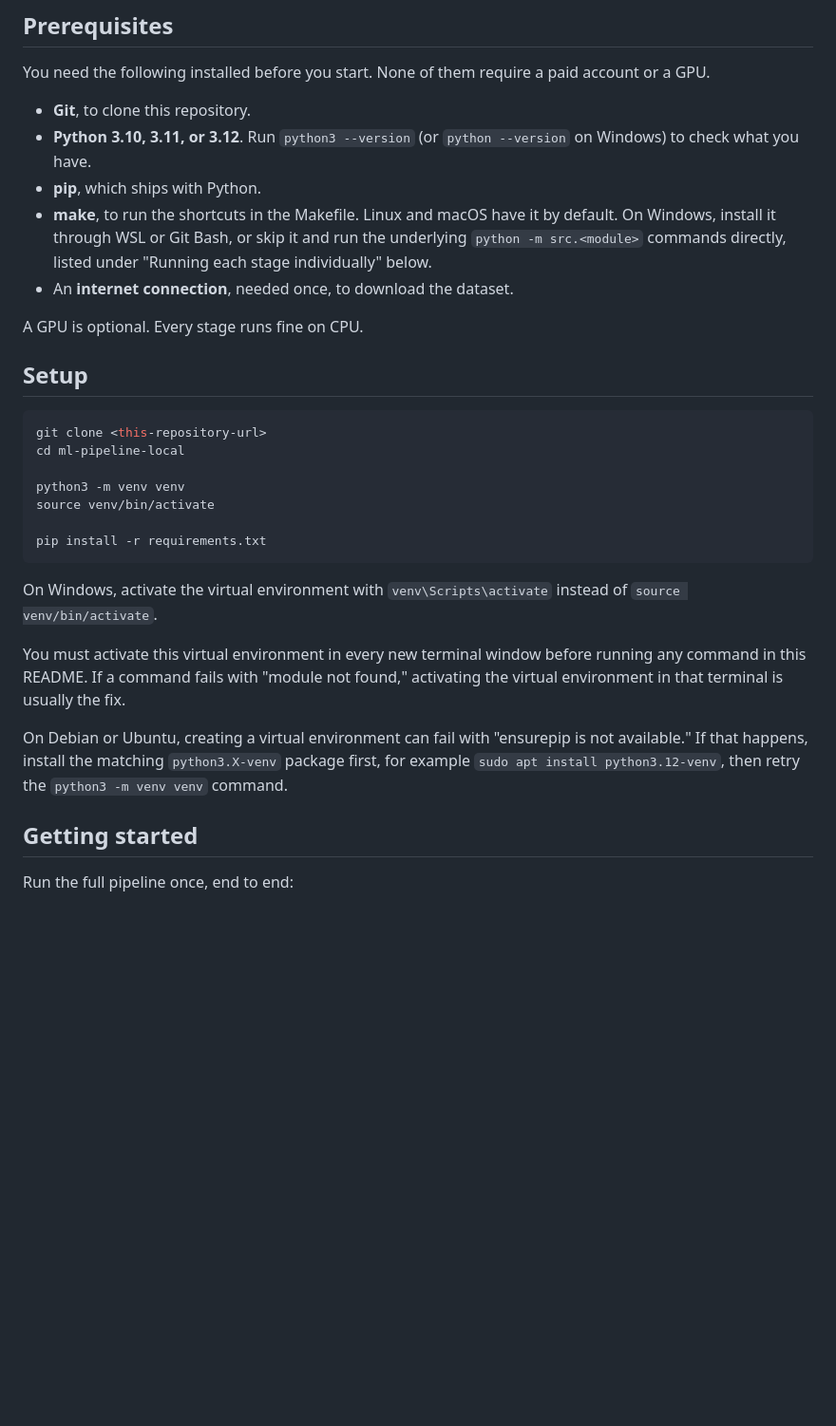
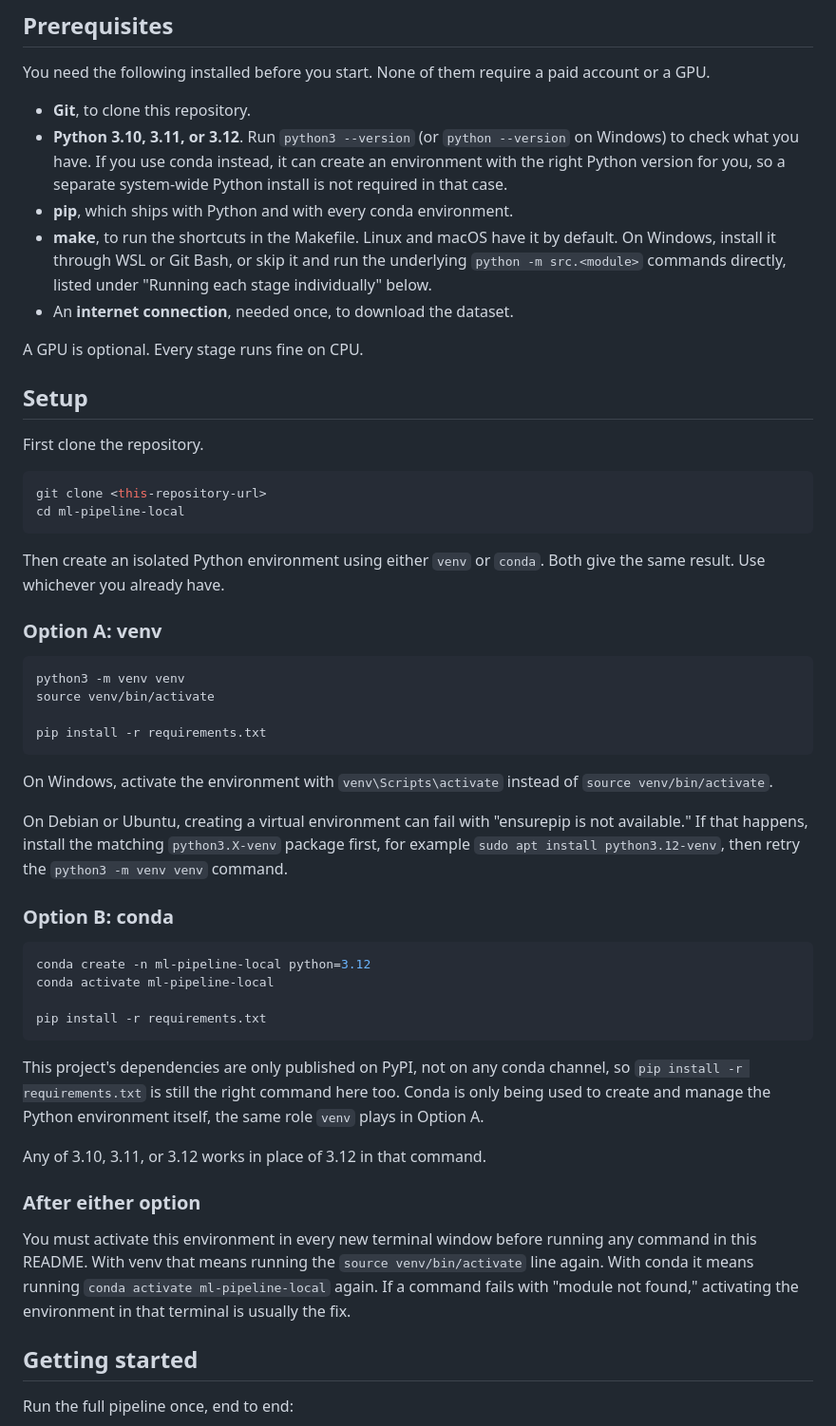
Before and after one commit to winson-fernandes/ml-pipeline-local, a Markdown page: README.md, the part around the change. Shown at 95% size. Drawn GitHub-style; blank space fills up the shorter version.

Commit message:
update conda or venv setup

````diff
--- a/README.md
+++ b/README.md
@@ -19,8 +19,10 @@ paid account or a GPU.
 
 - **Git**, to clone this repository.
 - **Python 3.10, 3.11, or 3.12**. Run `python3 --version` (or `python
-  --version` on Windows) to check what you have.
-- **pip**, which ships with Python.
+  --version` on Windows) to check what you have. If you use conda instead,
+  it can create an environment with the right Python version for you, so a
+  separate system-wide Python install is not required in that case.
+- **pip**, which ships with Python and with every conda environment.
 - **make**, to run the shortcuts in the Makefile. Linux and macOS have it
   by default. On Windows, install it through WSL or Git Bash, or skip it
   and run the underlying `python -m src.<module>` commands directly,
@@ -31,28 +33,56 @@ A GPU is optional. Every stage runs fine on CPU.
 
 ## Setup
 
+First clone the repository.
+
 ```bash
 git clone <this-repository-url>
 cd ml-pipeline-local
+```
 
+Then create an isolated Python environment using either `venv` or `conda`.
+Both give the same result. Use whichever you already have.
+
+### Option A: venv
+
+```bash
 python3 -m venv venv
 source venv/bin/activate
 
 pip install -r requirements.txt
 ```
 
-On Windows, activate the virtual environment with `venv\Scripts\activate`
-instead of `source venv/bin/activate`.
-
-You must activate this virtual environment in every new terminal window
-before running any command in this README. If a command fails with
-"module not found," activating the virtual environment in that terminal is
-usually the fix.
+On Windows, activate the environment with `venv\Scripts\activate` instead
+of `source venv/bin/activate`.
 
 On Debian or Ubuntu, creating a virtual environment can fail with
 "ensurepip is not available." If that happens, install the matching
 `python3.X-venv` package first, for example `sudo apt install
 python3.12-venv`, then retry the `python3 -m venv venv` command.
+
+### Option B: conda
+
+```bash
+conda create -n ml-pipeline-local python=3.12
+conda activate ml-pipeline-local
+
+pip install -r requirements.txt
+```
+
+This project's dependencies are only published on PyPI, not on any conda
+channel, so `pip install -r requirements.txt` is still the right command
+here too. Conda is only being used to create and manage the Python
+environment itself, the same role `venv` plays in Option A.
+
+Any of 3.10, 3.11, or 3.12 works in place of 3.12 in that command.
+
+### After either option
+
+You must activate this environment in every new terminal window before
+running any command in this README. With venv that means running the
+`source venv/bin/activate` line again. With conda it means running `conda
+activate ml-pipeline-local` again. If a command fails with "module not
+found," activating the environment in that terminal is usually the fix.
 
 ## Getting started
 
````
